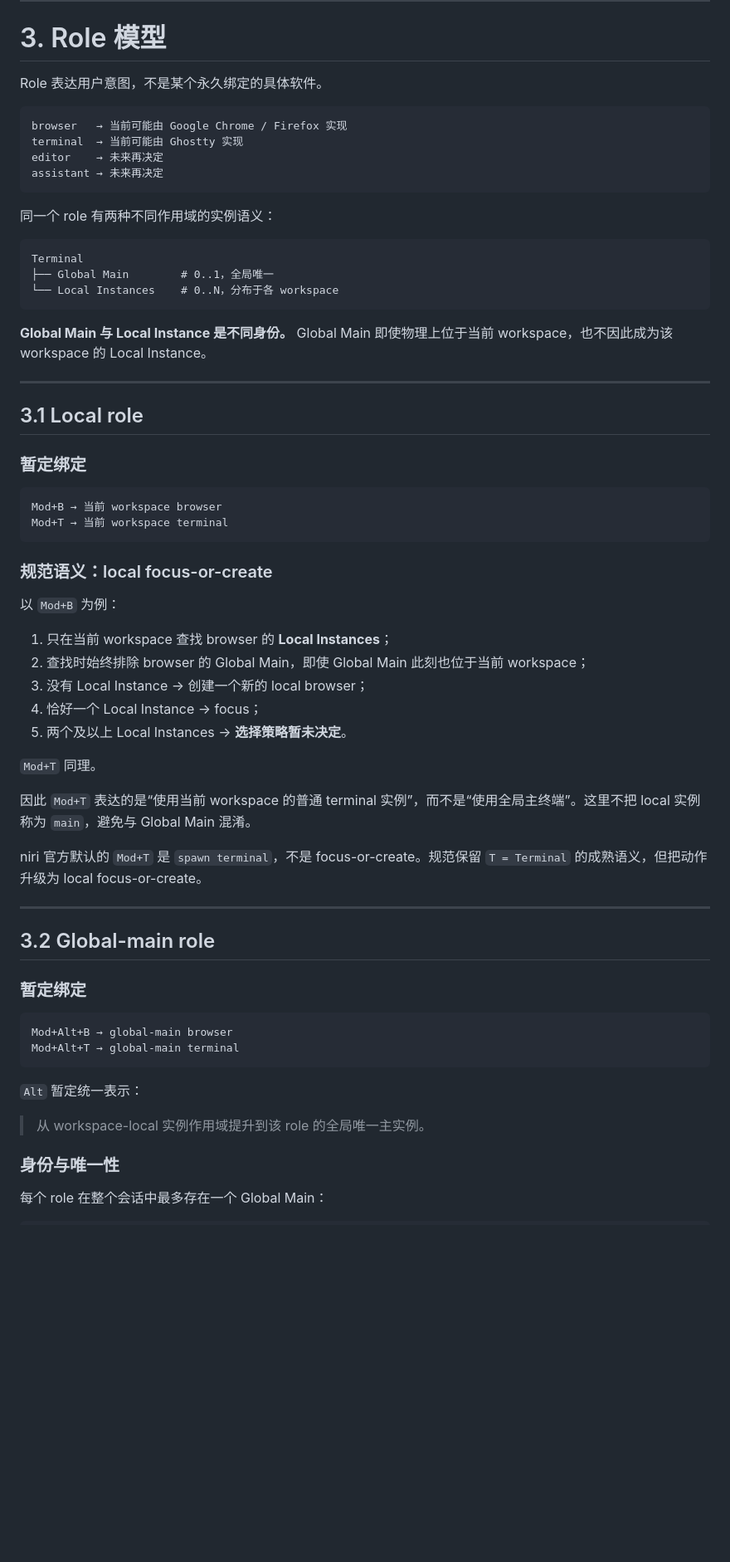
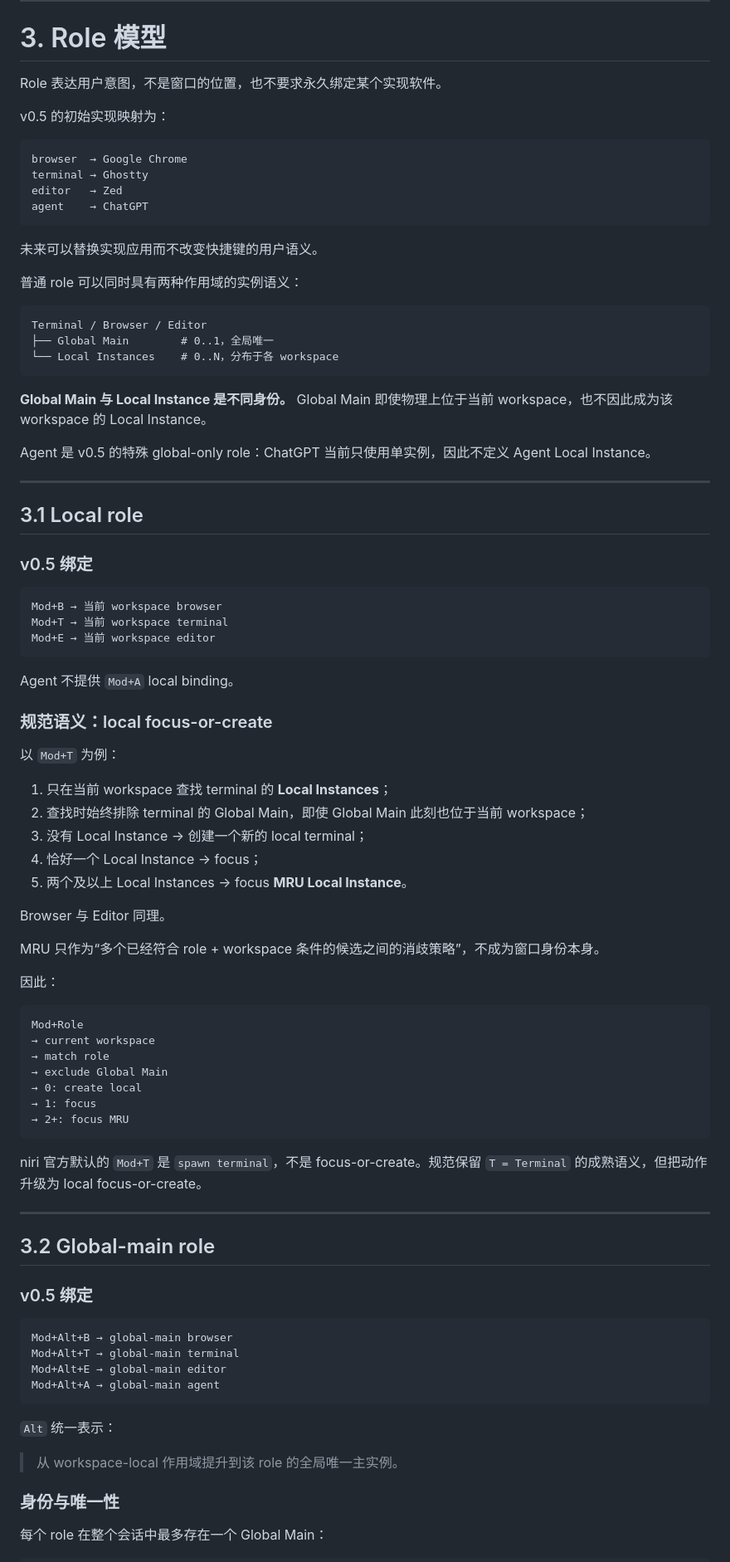
Before and after one commit to zaviro/window-keybindings, a Markdown page: SPEC.md, the part around one of its changes. Shown at 83% size. Drawn GitHub-style; blank space fills up the shorter version.

````diff
--- a/SPEC.md
+++ b/SPEC.md
@@ -115,49 +117,70 @@ Mod+D → 输入 2–3 字母 → Enter
 
 # 3. Role 模型
 
-Role 表达用户意图，不是某个永久绑定的具体软件。
+Role 表达用户意图，不是窗口的位置，也不要求永久绑定某个实现软件。
+
+v0.5 的初始实现映射为：
 
 ```text
-browser   → 当前可能由 Google Chrome / Firefox 实现
-terminal  → 当前可能由 Ghostty 实现
-editor    → 未来再决定
-assistant → 未来再决定
+browser  → Google Chrome
+terminal → Ghostty
+editor   → Zed
+agent    → ChatGPT
 ```
 
-同一个 role 有两种不同作用域的实例语义：
+未来可以替换实现应用而不改变快捷键的用户语义。
+
+普通 role 可以同时具有两种作用域的实例语义：
 
 ```text
-Terminal
+Terminal / Browser / Editor
 ├── Global Main        # 0..1，全局唯一
 └── Local Instances    # 0..N，分布于各 workspace
 ```
 
 **Global Main 与 Local Instance 是不同身份。** Global Main 即使物理上位于当前 workspace，也不因此成为该 workspace 的 Local Instance。
 
+Agent 是 v0.5 的特殊 global-only role：ChatGPT 当前只使用单实例，因此不定义 Agent Local Instance。
+
 ---
 
 ## 3.1 Local role
 
-### 暂定绑定
+### v0.5 绑定
 
 ```text
 Mod+B → 当前 workspace browser
 Mod+T → 当前 workspace terminal
+Mod+E → 当前 workspace editor
 ```
+
+Agent 不提供 `Mod+A` local binding。
 
 ### 规范语义：local focus-or-create
 
-以 `Mod+B` 为例：
+以 `Mod+T` 为例：
 
-1. 只在当前 workspace 查找 browser 的 **Local Instances**；
-2. 查找时始终排除 browser 的 Global Main，即使 Global Main 此刻也位于当前 workspace；
-3. 没有 Local Instance → 创建一个新的 local browser；
+1. 只在当前 workspace 查找 terminal 的 **Local Instances**；
+2. 查找时始终排除 terminal 的 Global Main，即使 Global Main 此刻也位于当前 workspace；
+3. 没有 Local Instance → 创建一个新的 local terminal；
 4. 恰好一个 Local Instance → focus；
-5. 两个及以上 Local Instances → **选择策略暂未决定**。
+5. 两个及以上 Local Instances → focus **MRU Local Instance**。
 
-`Mod+T` 同理。
+Browser 与 Editor 同理。
 
-因此 `Mod+T` 表达的是“使用当前 workspace 的普通 terminal 实例”，而不是“使用全局主终端”。这里不把 local 实例称为 `main`，避免与 Global Main 混淆。
+MRU 只作为“多个已经符合 role + workspace 条件的候选之间的消歧策略”，不成为窗口身份本身。
+
+因此：
+
+```text
+Mod+Role
+→ current workspace
+→ match role
+→ exclude Global Main
+→ 0: create local
+→ 1: focus
+→ 2+: focus MRU
+```
 
 niri 官方默认的 `Mod+T` 是 `spawn terminal`，不是 focus-or-create。规范保留 `T = Terminal` 的成熟语义，但把动作升级为 local focus-or-create。
 
@@ -165,16 +188,18 @@ niri 官方默认的 `Mod+T` 是 `spawn terminal`，不是 focus-or-create。规
 
 ## 3.2 Global-main role
 
-### 暂定绑定
+### v0.5 绑定
 
 ```text
 Mod+Alt+B → global-main browser
 Mod+Alt+T → global-main terminal
+Mod+Alt+E → global-main editor
+Mod+Alt+A → global-main agent
 ```
 
-`Alt` 暂定统一表示：
+`Alt` 统一表示：
 
-> 从 workspace-local 实例作用域提升到该 role 的全局唯一主实例。
+> 从 workspace-local 作用域提升到该 role 的全局唯一主实例。
 
 ### 身份与唯一性
 
````
Also changed, not shown: other parts of SPEC.md (+138 -90 lines).
